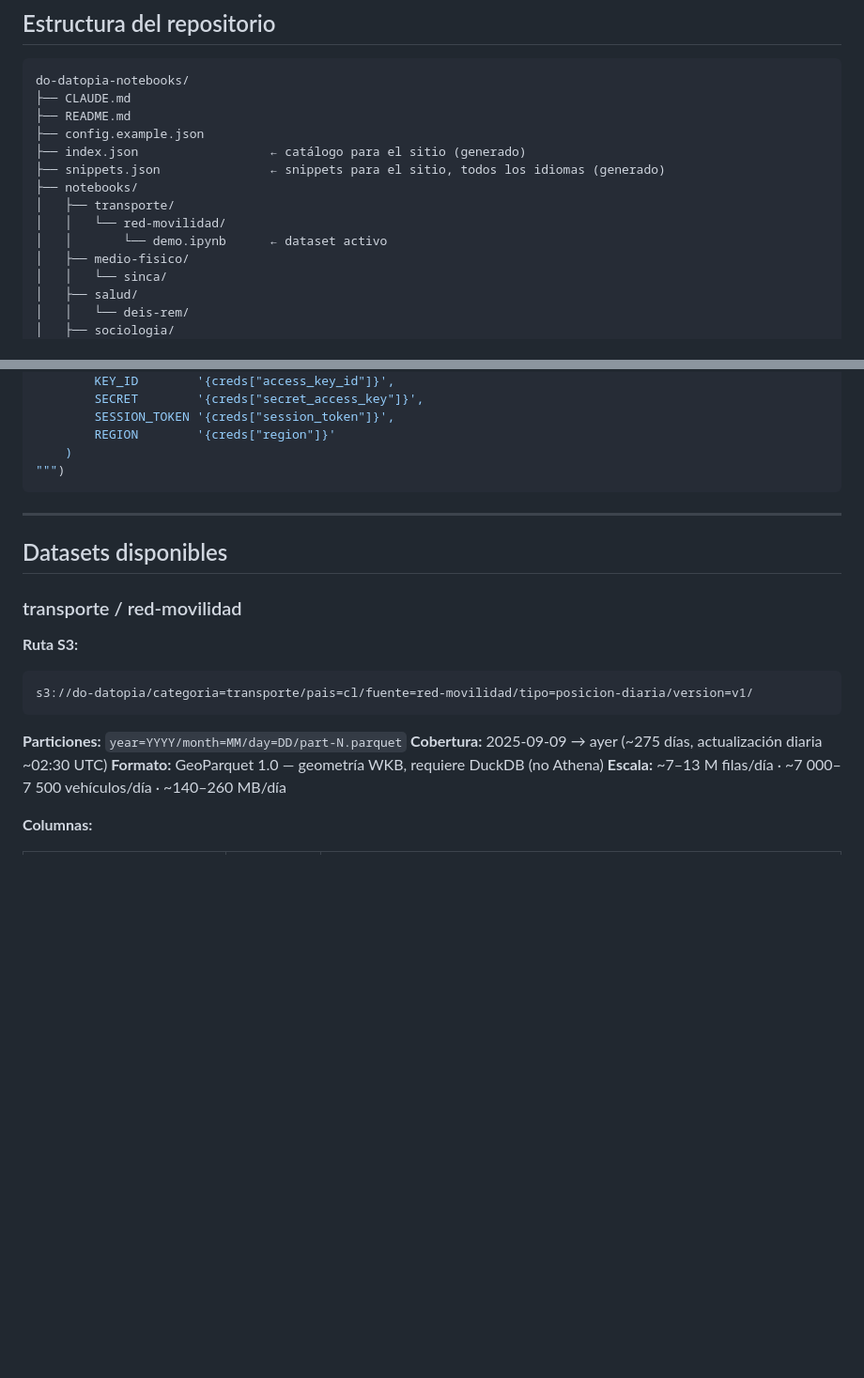
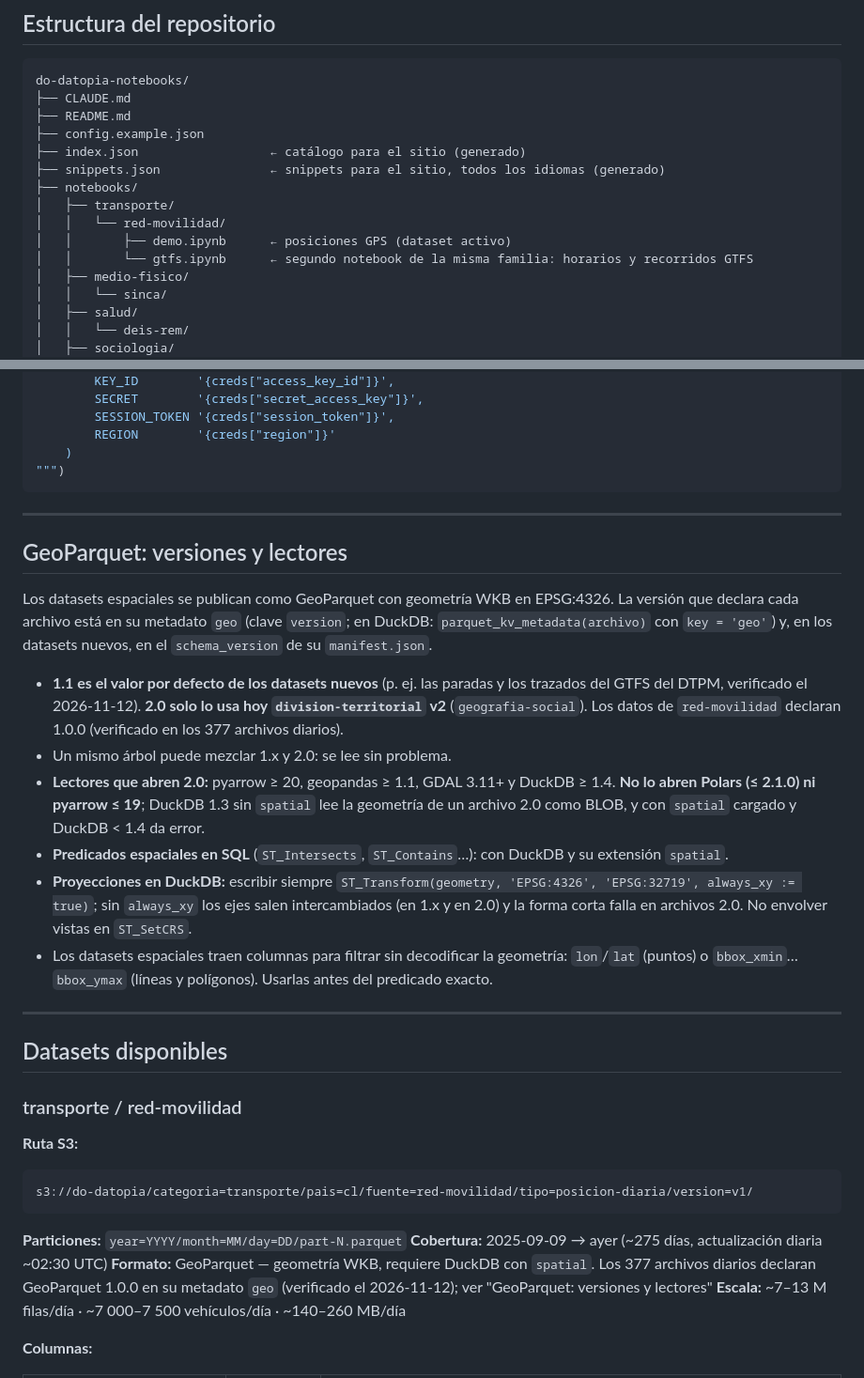
Before and after one commit to Data-Observatory/datopia-notebooks, a Markdown page: CLAUDE.md, 2 parts joined by grey strips. Shown at 94% size. Drawn GitHub-style; blank space fills up the shorter version.

```diff
--- a/CLAUDE.md
+++ b/CLAUDE.md
@@ -27,7 +27,8 @@ do-datopia-notebooks/
 ├── notebooks/
 │   ├── transporte/
 │   │   └── red-movilidad/
-│   │       └── demo.ipynb      ← dataset activo
+│   │       ├── demo.ipynb      ← posiciones GPS (dataset activo)
+│   │       └── gtfs.ipynb      ← segundo notebook de la misma familia: horarios y recorridos GTFS
 │   ├── medio-fisico/
 │   │   └── sinca/
 │   ├── salud/
@@ -130,6 +136,28 @@ con.execute(f"""
 
 ---
 
+## GeoParquet: versiones y lectores
+
+Los datasets espaciales se publican como GeoParquet con geometría WKB en EPSG:4326. La versión que declara
+cada archivo está en su metadato `geo` (clave `version`; en DuckDB: `parquet_kv_metadata(archivo)` con
+`key = 'geo'`) y, en los datasets nuevos, en el `schema_version` de su `manifest.json`.
+
+- **1.1 es el valor por defecto de los datasets nuevos** (p. ej. las paradas y los trazados del GTFS del DTPM,
+  verificado el 2026-11-12). **2.0 solo lo usa hoy `division-territorial` v2** (`geografia-social`). Los datos
+  de `red-movilidad` declaran 1.0.0 (verificado en los 377 archivos diarios).
+- Un mismo árbol puede mezclar 1.x y 2.0: se lee sin problema.
+- **Lectores que abren 2.0:** pyarrow ≥ 20, geopandas ≥ 1.1, GDAL 3.11+ y DuckDB ≥ 1.4. **No lo abren Polars
+  (≤ 2.1.0) ni pyarrow ≤ 19**; DuckDB 1.3 sin `spatial` lee la geometría de un archivo 2.0 como BLOB, y con
+  `spatial` cargado y DuckDB < 1.4 da error.
+- **Predicados espaciales en SQL** (`ST_Intersects`, `ST_Contains`…): con DuckDB y su extensión `spatial`.
+- **Proyecciones en DuckDB:** escribir siempre `ST_Transform(geometry, 'EPSG:4326', 'EPSG:32719', always_xy := true)`;
+  sin `always_xy` los ejes salen intercambiados (en 1.x y en 2.0) y la forma corta falla en archivos 2.0.
+  No envolver vistas en `ST_SetCRS`.
+- Los datasets espaciales traen columnas para filtrar sin decodificar la geometría: `lon`/`lat` (puntos) o
+  `bbox_xmin`…`bbox_ymax` (líneas y polígonos). Usarlas antes del predicado exacto.
+
+---
+
 ## Datasets disponibles
 
 ### transporte / red-movilidad
@@ -141,7 +169,8 @@ s3://do-datopia/categoria=transporte/pais=cl/fuente=red-movilidad/tipo=posicion-
 
 **Particiones:** `year=YYYY/month=MM/day=DD/part-N.parquet`
 **Cobertura:** 2025-09-09 → ayer (~275 días, actualización diaria ~02:30 UTC)
-**Formato:** GeoParquet 1.0 — geometría WKB, requiere DuckDB (no Athena)
+**Formato:** GeoParquet — geometría WKB, requiere DuckDB con `spatial`. Los 377 archivos diarios declaran
+GeoParquet 1.0.0 en su metadato `geo` (verificado el 2026-11-12); ver "GeoParquet: versiones y lectores"
 **Escala:** ~7–13 M filas/día · ~7 000–7 500 vehículos/día · ~140–260 MB/día
 
 **Columnas:**
```
Also changed, not shown: other parts of CLAUDE.md (+40 -0 lines), docs/ecosistema-tecnico.md (+2 -2 lines).
